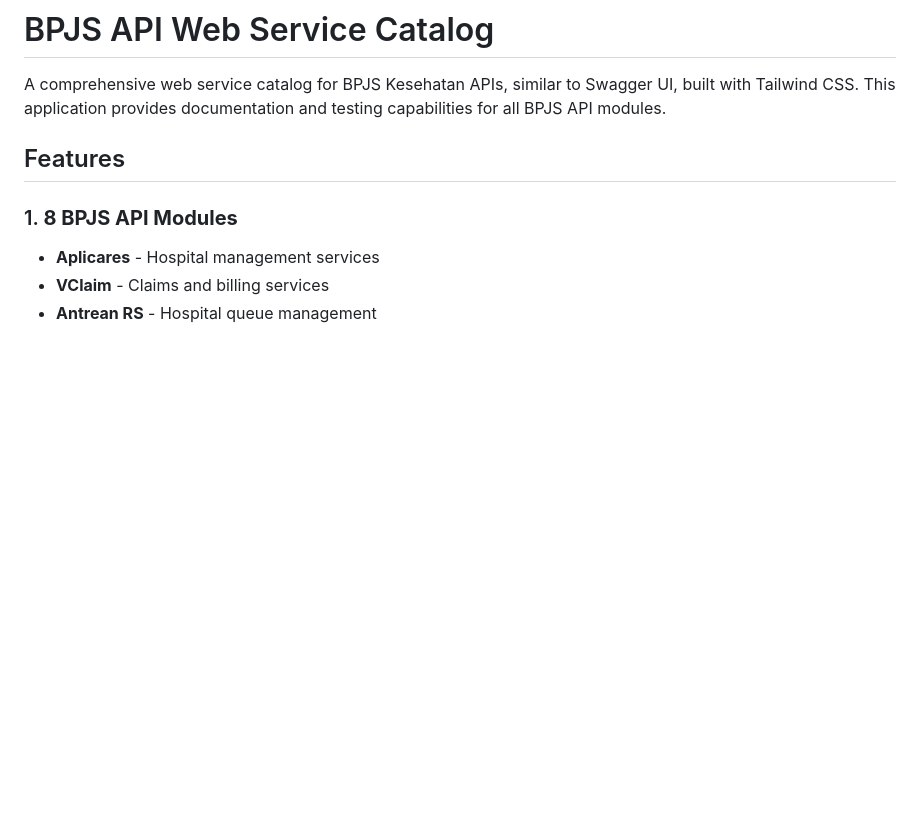
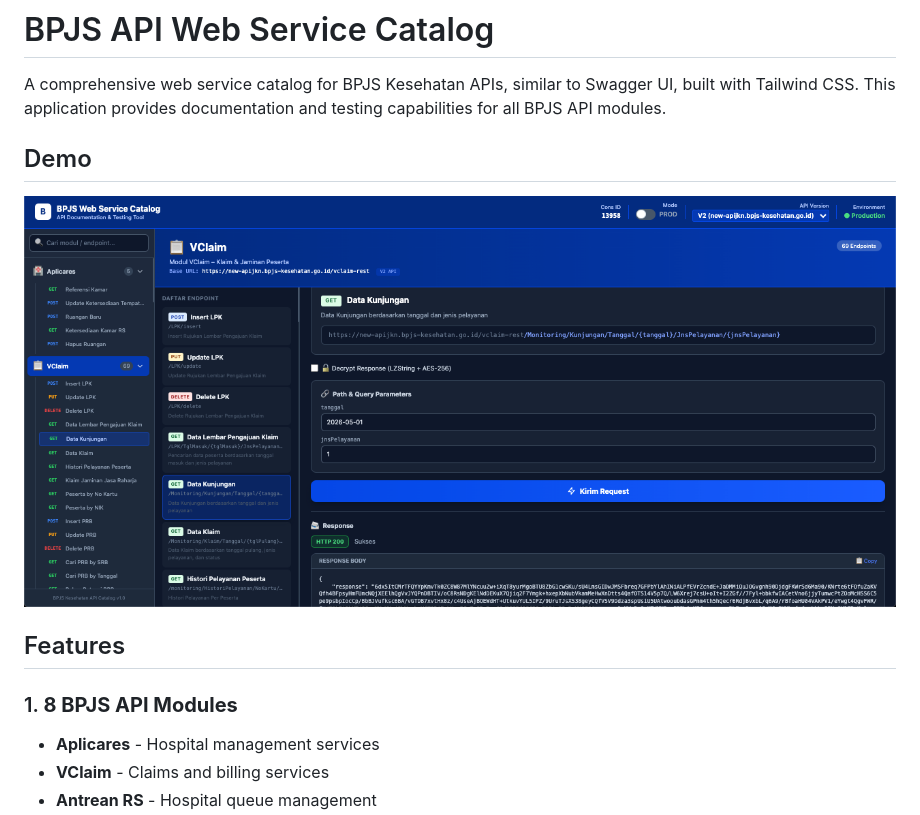
Before and after one commit to bastomiadi/bpjs_webservice_catalog, a Markdown page: README.md, the part around the change. Rendered like a GitHub page; pictures changed too: screenshoot/screenshoot.png (added); blank space fills up the shorter version.

```diff
--- a/README.md
+++ b/README.md
@@ -1,6 +1,10 @@
 # BPJS API Web Service Catalog
 
 A comprehensive web service catalog for BPJS Kesehatan APIs, similar to Swagger UI, built with Tailwind CSS. This application provides documentation and testing capabilities for all BPJS API modules.
+
+## Demo
+
+![BPJS API Web Service Catalog](screenshoot/screenshoot.png)
 
 ## Features
 
```
Also changed, not shown: 1 other file.
